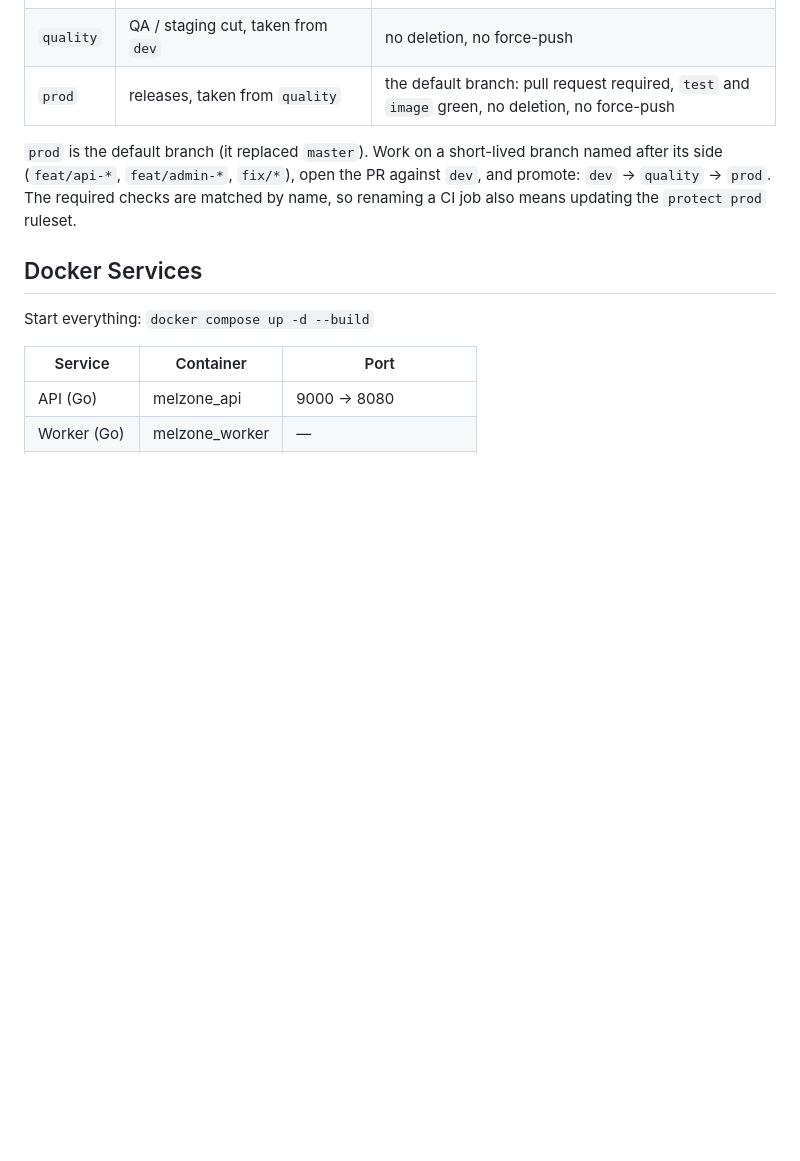
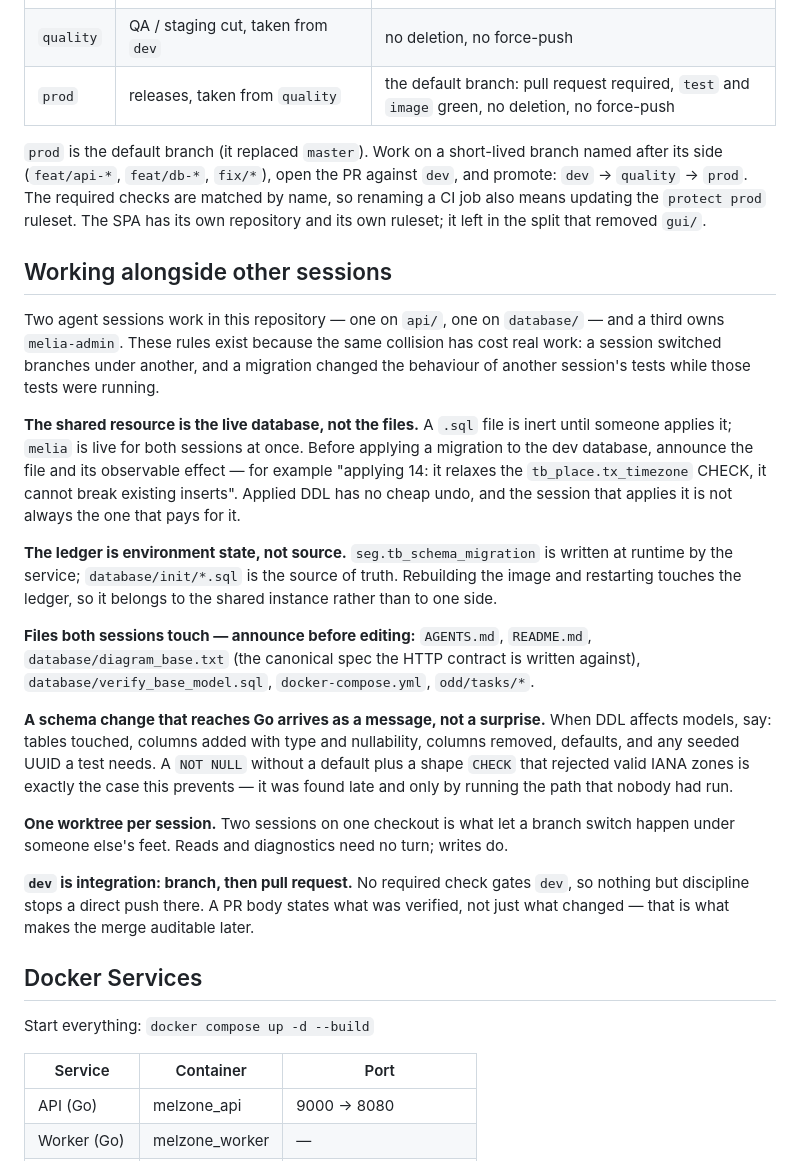
Before and after one commit to ivvanare/ecosystem_complete, a Markdown page: AGENTS.md, the part around the change. GitHub-like rendering; blank space fills up the shorter version.

Commit message:
docs: write down how the two sessions share this repository
The database and API sessions share one live instance and one set of files. The
rules now say what the shared resource actually is (the running database, not
the .sql files), that the ledger is environment state, which files need a
heads-up, what a schema change must report to reach Go safely, and that one
worktree per session is what prevents a branch switch under someone else.

```diff
--- a/AGENTS.md
+++ b/AGENTS.md
@@ -76,9 +76,44 @@ Three long-lived branches, promoting in one direction:
 | `prod` | releases, taken from `quality` | the default branch: pull request required, `test` and `image` green, no deletion, no force-push |
 
 `prod` is the default branch (it replaced `master`). Work on a short-lived branch named after
-its side (`feat/api-*`, `feat/admin-*`, `fix/*`), open the PR against `dev`, and promote:
+its side (`feat/api-*`, `feat/db-*`, `fix/*`), open the PR against `dev`, and promote:
 `dev` → `quality` → `prod`. The required checks are matched by name, so renaming a CI job also
-means updating the `protect prod` ruleset.
+means updating the `protect prod` ruleset. The SPA has its own repository and its own ruleset;
+it left in the split that removed `gui/`.
+
+## Working alongside other sessions
+
+Two agent sessions work in this repository — one on `api/`, one on `database/` — and a third owns
+`melia-admin`. These rules exist because the same collision has cost real work: a session switched
+branches under another, and a migration changed the behaviour of another session's tests while
+those tests were running.
+
+**The shared resource is the live database, not the files.** A `.sql` file is inert until someone
+applies it; `melia` is live for both sessions at once. Before applying a migration to the dev
+database, announce the file and its observable effect — for example "applying 14: it relaxes the
+`tb_place.tx_timezone` CHECK, it cannot break existing inserts". Applied DDL has no cheap undo,
+and the session that applies it is not always the one that pays for it.
+
+**The ledger is environment state, not source.** `seg.tb_schema_migration` is written at runtime by
+the service; `database/init/*.sql` is the source of truth. Rebuilding the image and restarting
+touches the ledger, so it belongs to the shared instance rather than to one side.
+
+**Files both sessions touch — announce before editing:** `AGENTS.md`, `README.md`,
+`database/diagram_base.txt` (the canonical spec the HTTP contract is written against),
+`database/verify_base_model.sql`, `docker-compose.yml`, `odd/tasks/*`.
+
+**A schema change that reaches Go arrives as a message, not a surprise.** When DDL affects models,
+say: tables touched, columns added with type and nullability, columns removed, defaults, and any
+seeded UUID a test needs. A `NOT NULL` without a default plus a shape `CHECK` that rejected valid
+IANA zones is exactly the case this prevents — it was found late and only by running the path that
+nobody had run.
+
+**One worktree per session.** Two sessions on one checkout is what let a branch switch happen
+under someone else's feet. Reads and diagnostics need no turn; writes do.
+
+**`dev` is integration: branch, then pull request.** No required check gates `dev`, so nothing but
+discipline stops a direct push there. A PR body states what was verified, not just what changed —
+that is what makes the merge auditable later.
 
 ## Docker Services
 
```
